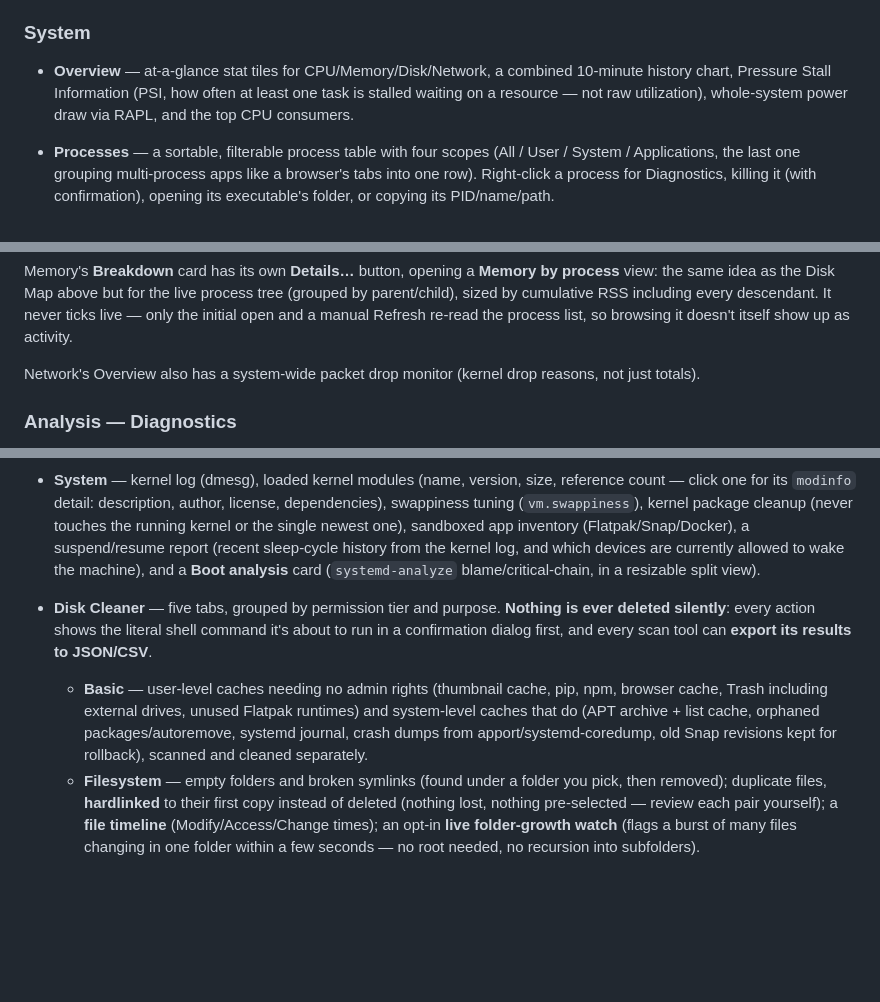
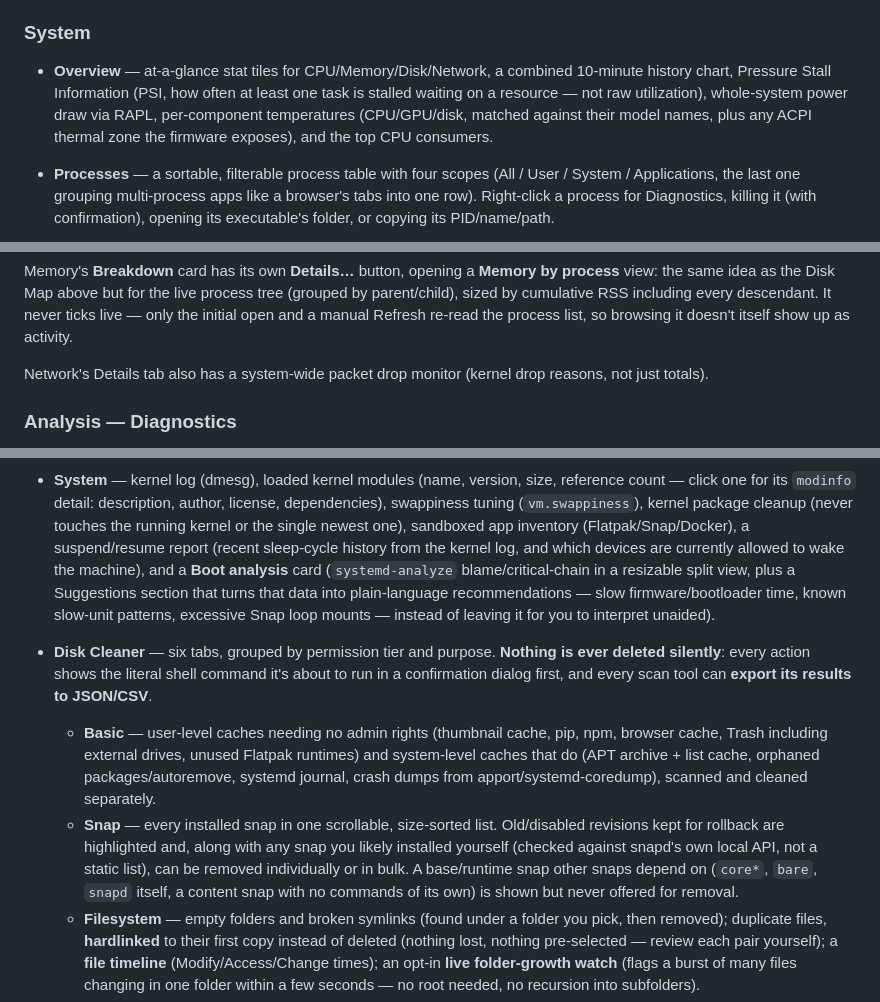
Before and after one commit to graycaesar/system-analyzer, a Markdown page: README.md, 3 parts joined by grey strips. Drawn GitHub-style; blank space fills up the shorter version.

Commit message:
Sync README with Disk Cleaner Snap tab, Network packet-drop move, Boot Analysis suggestions, Overview temperatures

```diff
--- a/README.md
+++ b/README.md
@@ -21,7 +21,9 @@ System Analyzer is organized as a sidebar of pages, grouped by purpose:
 - **Overview** — at-a-glance stat tiles for CPU/Memory/Disk/Network, a
   combined 10-minute history chart, Pressure Stall Information (PSI, how
   often at least one task is stalled waiting on a resource — not raw
-  utilization), whole-system power draw via RAPL, and the top CPU
+  utilization), whole-system power draw via RAPL, per-component
+  temperatures (CPU/GPU/disk, matched against their model names, plus
+  any ACPI thermal zone the firmware exposes), and the top CPU
   consumers.
 - **Processes** — a sortable, filterable process table with four scopes
   (All / User / System / Applications, the last one grouping multi-process
@@ -104,7 +106,7 @@ including every descendant. It never ticks live — only the initial open
 and a manual Refresh re-read the process list, so browsing it doesn't
 itself show up as activity.
 
-Network's Overview also has a system-wide packet drop monitor (kernel
+Network's Details tab also has a system-wide packet drop monitor (kernel
 drop reasons, not just totals).
 
 ### Analysis — Diagnostics
@@ -211,9 +213,12 @@ Split into two sub-tabs, Kernel and System.
   the single newest one), sandboxed app inventory (Flatpak/Snap/Docker), a
   suspend/resume report (recent sleep-cycle history from the kernel log,
   and which devices are currently allowed to wake the machine), and a
-  **Boot analysis** card (`systemd-analyze` blame/critical-chain, in a
-  resizable split view).
-- **Disk Cleaner** — five tabs, grouped by permission tier and purpose.
+  **Boot analysis** card (`systemd-analyze` blame/critical-chain in a
+  resizable split view, plus a Suggestions section that turns that data
+  into plain-language recommendations — slow firmware/bootloader time,
+  known slow-unit patterns, excessive Snap loop mounts — instead of
+  leaving it for you to interpret unaided).
+- **Disk Cleaner** — six tabs, grouped by permission tier and purpose.
   **Nothing is ever deleted silently**: every action shows the literal
   shell command it's about to run in a confirmation dialog first, and
   every scan tool can **export its results to JSON/CSV**.
@@ -221,8 +226,15 @@ Split into two sub-tabs, Kernel and System.
     cache, pip, npm, browser cache, Trash including external drives,
     unused Flatpak runtimes) and system-level caches that do (APT
     archive + list cache, orphaned packages/autoremove, systemd journal,
-    crash dumps from apport/systemd-coredump, old Snap revisions kept
-    for rollback), scanned and cleaned separately.
+    crash dumps from apport/systemd-coredump), scanned and cleaned
+    separately.
+  - **Snap** — every installed snap in one scrollable, size-sorted list.
+    Old/disabled revisions kept for rollback are highlighted and, along
+    with any snap you likely installed yourself (checked against snapd's
+    own local API, not a static list), can be removed individually or in
+    bulk. A base/runtime snap other snaps depend on (`core*`, `bare`,
+    `snapd` itself, a content snap with no commands of its own) is shown
+    but never offered for removal.
   - **Filesystem** — empty folders and broken symlinks (found under a
     folder you pick, then removed); duplicate files, **hardlinked** to
     their first copy instead of deleted (nothing lost, nothing
```
